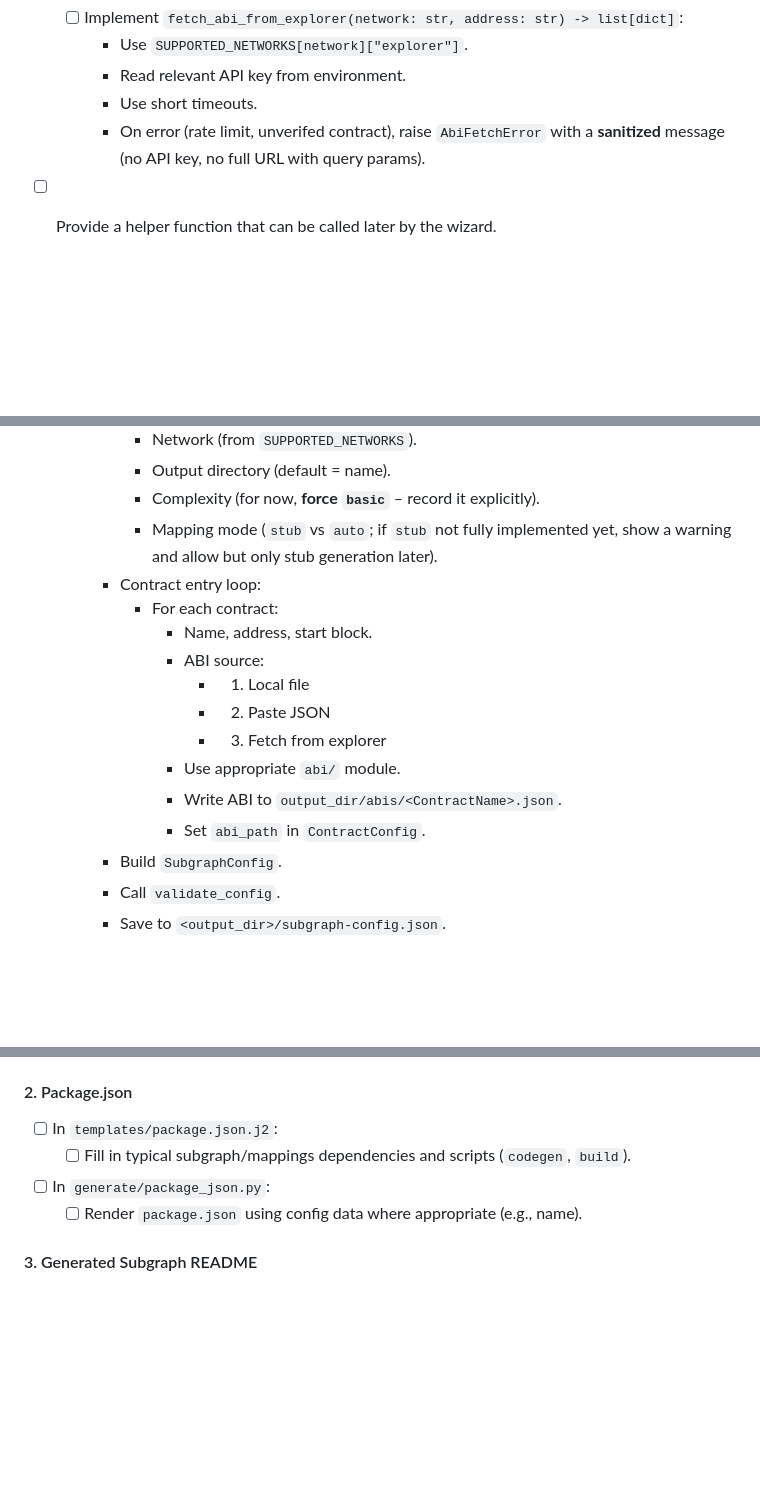
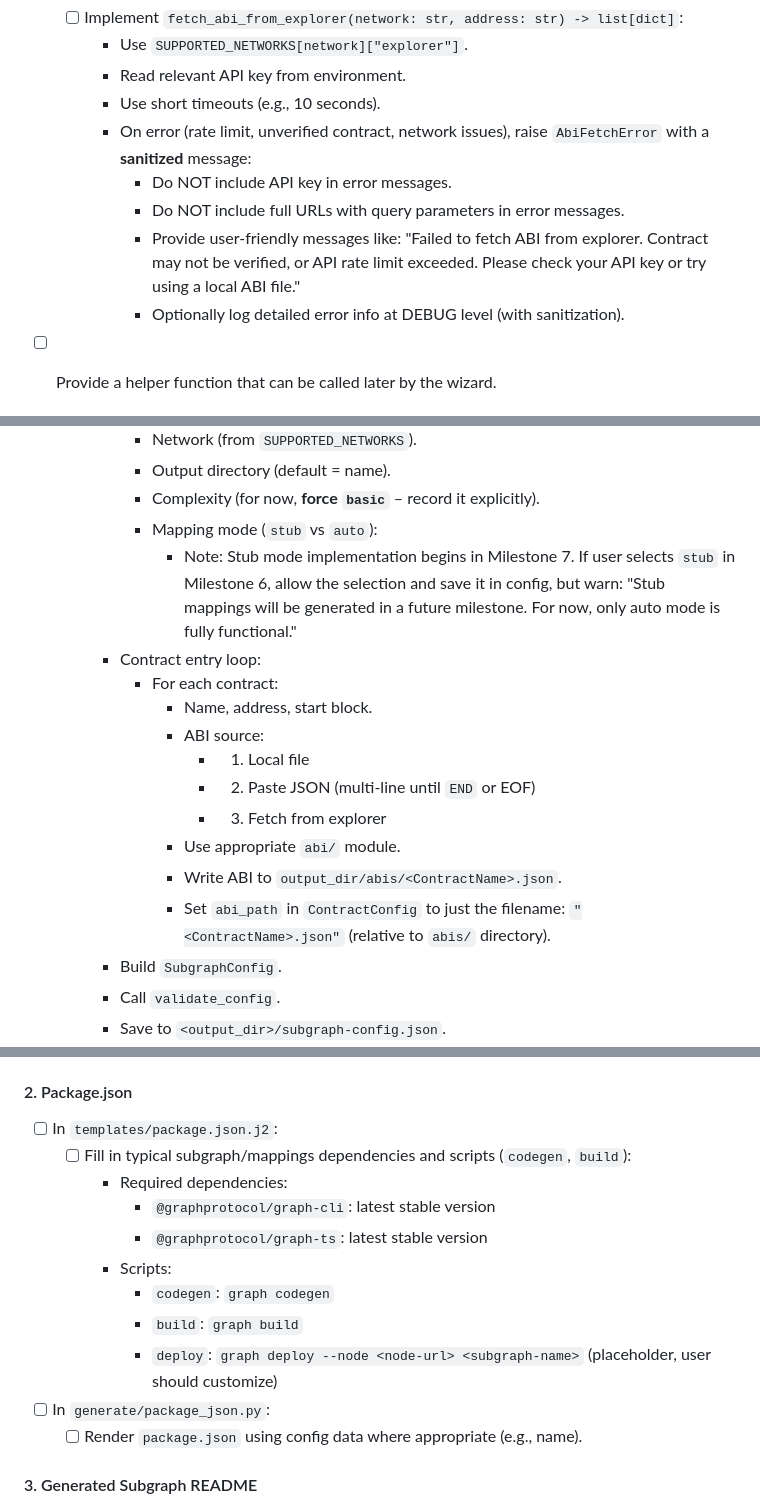
Before and after one commit to imimim-username/subgraphGenerator, a Markdown page: development_checklist.md, 3 parts joined by grey strips. Drawn GitHub-style; blank space fills up the shorter version.

```diff
--- a/development_checklist.md
+++ b/development_checklist.md
@@ -399,8 +422,12 @@ This gives you an MVP: config → generated subgraph with `subgraph.yaml`, `sche
   - [ ] Implement `fetch_abi_from_explorer(network: str, address: str) -> list[dict]`:
     - Use `SUPPORTED_NETWORKS[network]["explorer"]`.
     - Read relevant API key from environment.
-    - Use short timeouts.
-    - On error (rate limit, unverifed contract), raise `AbiFetchError` with a **sanitized** message (no API key, no full URL with query params).
+    - Use short timeouts (e.g., 10 seconds).
+    - On error (rate limit, unverified contract, network issues), raise `AbiFetchError` with a **sanitized** message:
+      - Do NOT include API key in error messages.
+      - Do NOT include full URLs with query parameters in error messages.
+      - Provide user-friendly messages like: "Failed to fetch ABI from explorer. Contract may not be verified, or API rate limit exceeded. Please check your API key or try using a local ABI file."
+      - Optionally log detailed error info at DEBUG level (with sanitization).
 
 - [ ] Provide a helper function that can be called later by the wizard.
 
@@ -436,17 +463,18 @@ This gives you an MVP: config → generated subgraph with `subgraph.yaml`, `sche
       - Network (from `SUPPORTED_NETWORKS`).
       - Output directory (default = name).
       - Complexity (for now, **force `basic`** – record it explicitly).
-      - Mapping mode (`stub` vs `auto`; if `stub` not fully implemented yet, show a warning and allow but only stub generation later).
+      - Mapping mode (`stub` vs `auto`):
+        - Note: Stub mode implementation begins in Milestone 7. If user selects `stub` in Milestone 6, allow the selection and save it in config, but warn: "Stub mappings will be generated in a future milestone. For now, only auto mode is fully functional."
     - Contract entry loop:
       - For each contract:
         - Name, address, start block.
         - ABI source:
           - 1) Local file
-          - 2) Paste JSON
+          - 2) Paste JSON (multi-line until `END` or EOF)
           - 3) Fetch from explorer
         - Use appropriate `abi/` module.
         - Write ABI to `output_dir/abis/<ContractName>.json`.
-        - Set `abi_path` in `ContractConfig`.
+        - Set `abi_path` in `ContractConfig` to just the filename: `"<ContractName>.json"` (relative to `abis/` directory).
     - Build `SubgraphConfig`.
     - Call `validate_config`.
     - Save to `<output_dir>/subgraph-config.json`.
@@ -487,7 +515,14 @@ This gives you an MVP: config → generated subgraph with `subgraph.yaml`, `sche
 #### 2. Package.json
 
 - [ ] In `templates/package.json.j2`:
-  - [ ] Fill in typical subgraph/mappings dependencies and scripts (`codegen`, `build`).
+  - [ ] Fill in typical subgraph/mappings dependencies and scripts (`codegen`, `build`):
+    - Required dependencies:
+      - `@graphprotocol/graph-cli`: latest stable version
+      - `@graphprotocol/graph-ts`: latest stable version
+    - Scripts:
+      - `codegen`: `graph codegen`
+      - `build`: `graph build`
+      - `deploy`: `graph deploy --node <node-url> <subgraph-name>` (placeholder, user should customize)
 
 - [ ] In `generate/package_json.py`:
   - [ ] Render `package.json` using config data where appropriate (e.g., name).
```
Also changed, not shown: other parts of development_checklist.md (+46 -16 lines).
